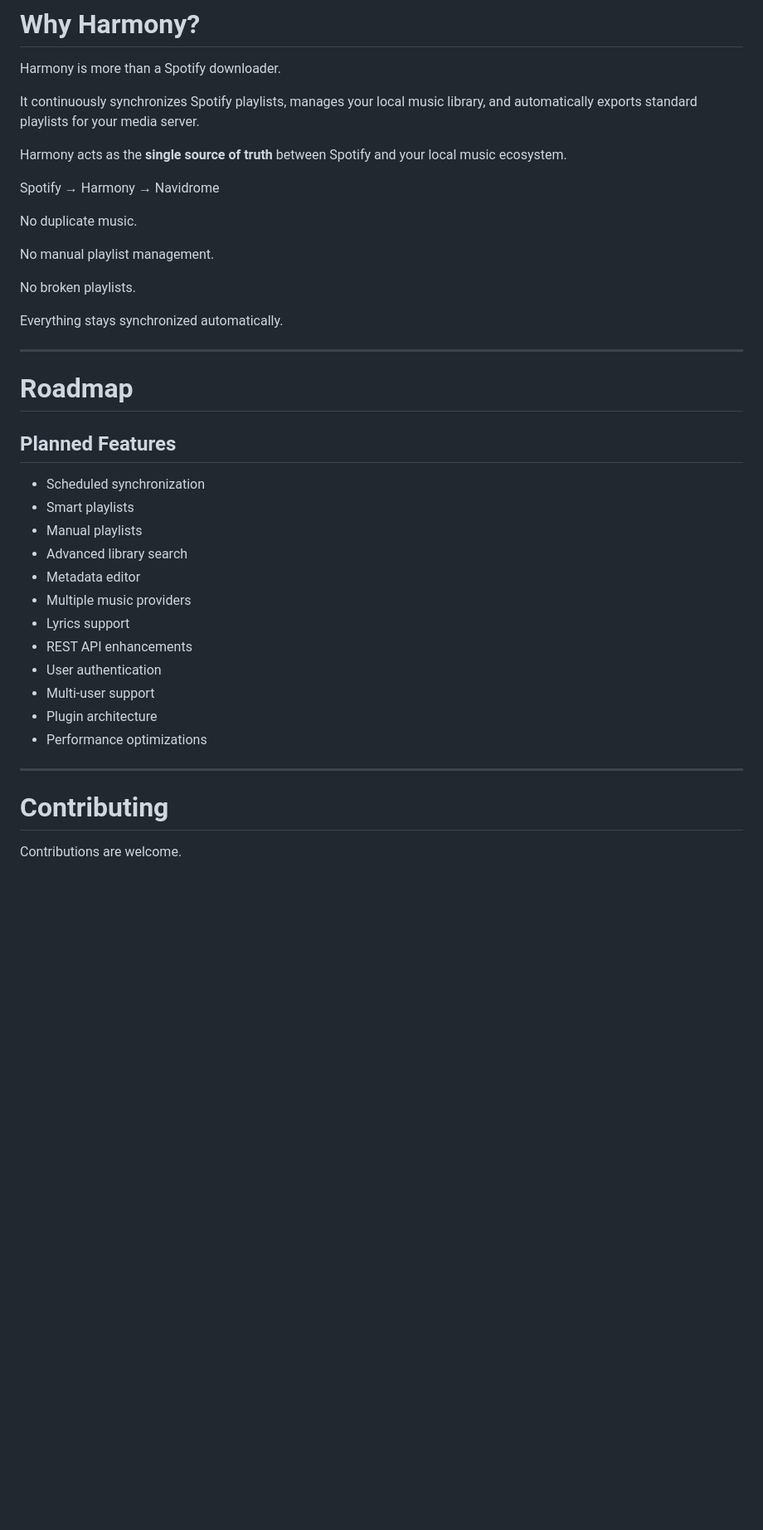
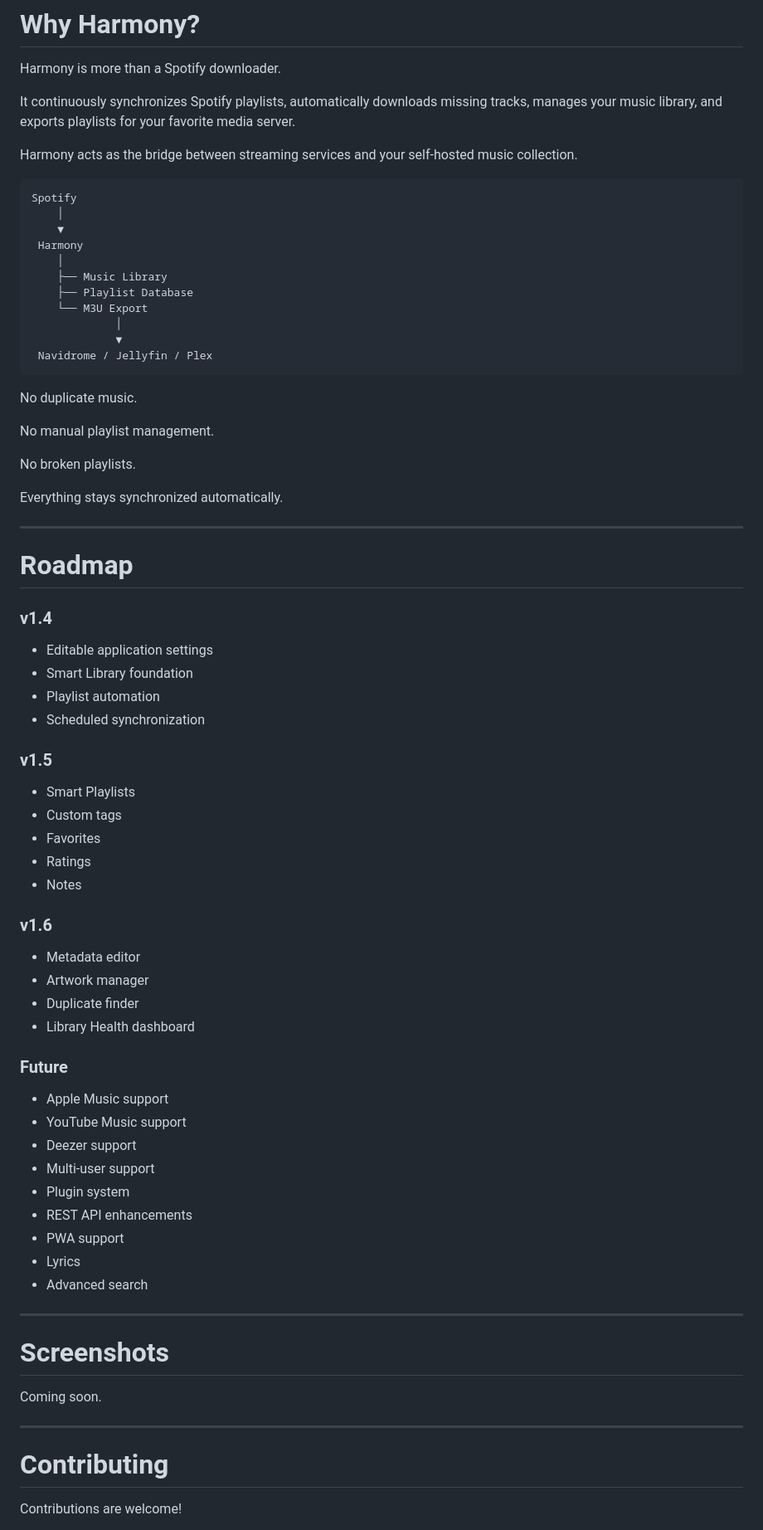
Before and after one commit to azimul-kabir/harmony, a Markdown page: README.md, the part around one of its changes. Shown at 83% size. Drawn GitHub-style; blank space fills up the shorter version.

````diff
--- a/README.md
+++ b/README.md
@@ -327,11 +361,23 @@ Music/
 
 Harmony is more than a Spotify downloader.
 
-It continuously synchronizes Spotify playlists, manages your local music library, and automatically exports standard playlists for your media server.
+It continuously synchronizes Spotify playlists, automatically downloads missing tracks, manages your music library, and exports playlists for your favorite media server.
 
-Harmony acts as the **single source of truth** between Spotify and your local music ecosystem.
+Harmony acts as the bridge between streaming services and your self-hosted music collection.
 
-Spotify → Harmony → Navidrome
+```text
+Spotify
+    │
+    ▼
+ Harmony
+    │
+    ├── Music Library
+    ├── Playlist Database
+    └── M3U Export
+             │
+             ▼
+ Navidrome / Jellyfin / Plex
+```
 
 No duplicate music.
 
@@ -345,24 +391,49 @@ Everything stays synchronized automatically.
 
 # Roadmap
 
-## Planned Features
+### v1.4
 
+- Editable application settings
+- Smart Library foundation
+- Playlist automation
 - Scheduled synchronization
-- Smart playlists
-- Manual playlists
-- Advanced library search
+
+### v1.5
+
+- Smart Playlists
+- Custom tags
+- Favorites
+- Ratings
+- Notes
+
+### v1.6
+
 - Metadata editor
-- Multiple music providers
-- Lyrics support
+- Artwork manager
+- Duplicate finder
+- Library Health dashboard
+
+### Future
+
+- Apple Music support
+- YouTube Music support
+- Deezer support
+- Multi-user support
+- Plugin system
 - REST API enhancements
-- User authentication
-- Multi-user support
-- Plugin architecture
-- Performance optimizations
+- PWA support
+- Lyrics
+- Advanced search
+
+---
+
+# Screenshots
+
+Coming soon.
 
 ---
 
 # Contributing
 
-Contributions are welcome.
+Contributions are welcome!
 
````
Also changed, not shown: other parts of README.md (+125 -91 lines).
